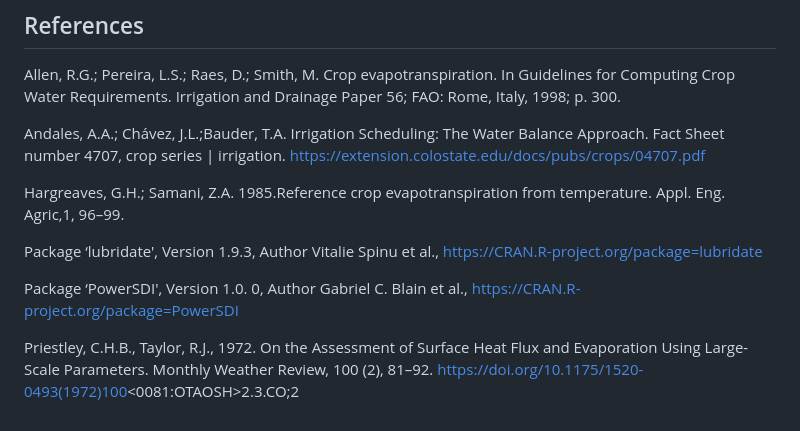
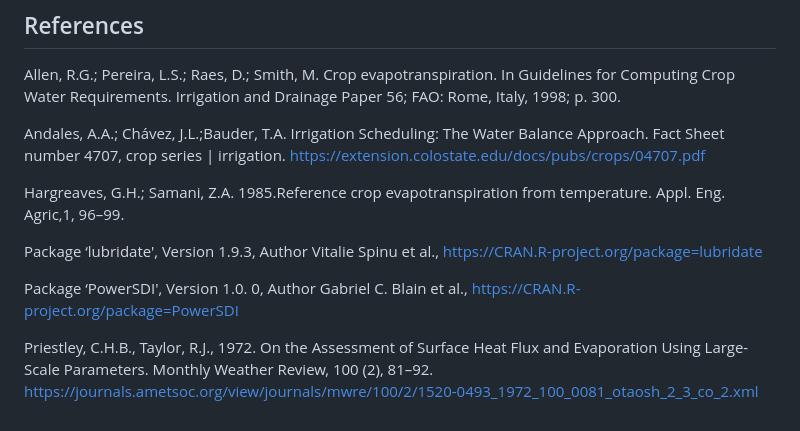
Before and after one commit to gabrielblain/CropWaterBalance, a Markdown page: README.md, the part around the change. Rendered like a GitHub page.

Commit message:
Initial commit

```diff
--- a/README.md
+++ b/README.md
@@ -400,8 +400,9 @@ Andales, A.A.; Chávez, J.L.;Bauder, T.A. Irrigation Scheduling: The Water Balan
 
 Hargreaves, G.H.; Samani, Z.A. 1985.Reference crop evapotranspiration from temperature. Appl. Eng. Agric,1, 96–99.
 
-Package ‘lubridate', Version 1.9.3, Author Vitalie Spinu et al., https://CRAN.R-project.org/package=lubridate
+Package ‘lubridate', Version 1.9.3, Author Vitalie Spinu et al., <https://CRAN.R-project.org/package=lubridate>
 
-Package ‘PowerSDI', Version 1.0. 0, Author Gabriel C. Blain et al., https://CRAN.R-project.org/package=PowerSDI
+Package ‘PowerSDI', Version 1.0. 0, Author Gabriel C. Blain et al., <https://CRAN.R-project.org/package=PowerSDI>
 
-Priestley, C.H.B., Taylor, R.J., 1972. On the Assessment of Surface Heat Flux and Evaporation Using Large-Scale Parameters. Monthly Weather Review, 100 (2), 81–92. https://doi.org/10.1175/1520-0493(1972)100<0081:OTAOSH>2.3.CO;2
+Priestley, C.H.B., Taylor, R.J., 1972. On the Assessment of Surface Heat Flux and Evaporation Using Large-Scale Parameters. Monthly Weather Review, 100 (2), 81–92.
+<https://journals.ametsoc.org/view/journals/mwre/100/2/1520-0493_1972_100_0081_otaosh_2_3_co_2.xml>
```
